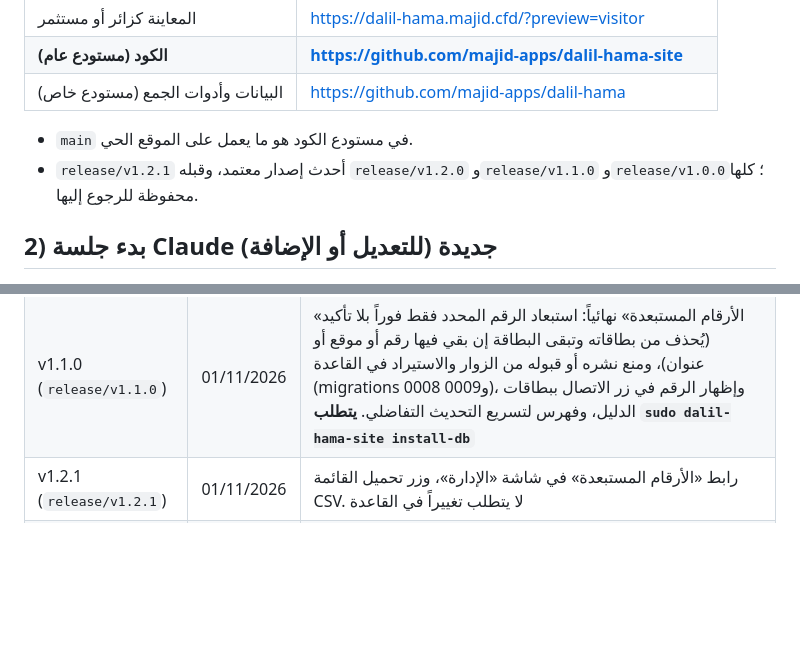
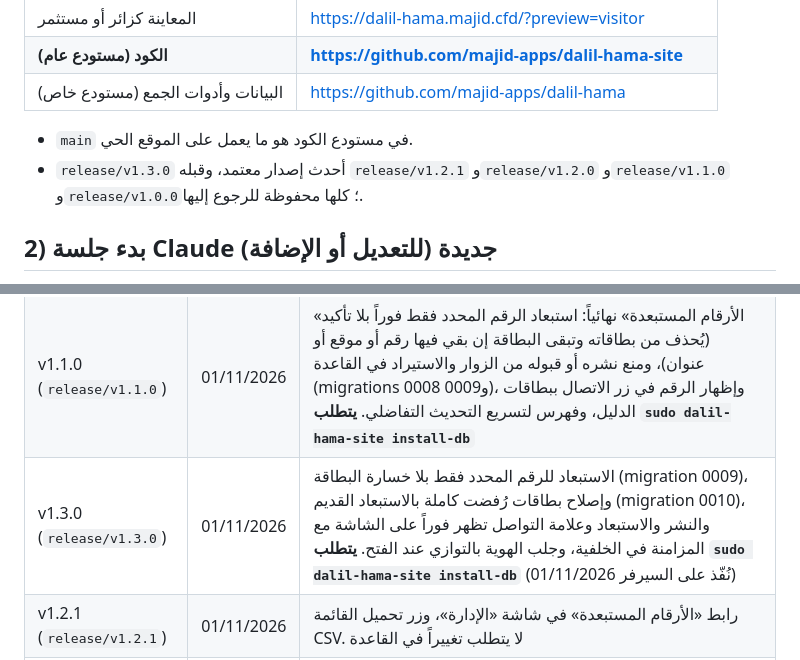
Before and after one commit to majid-apps/dalil-hama-site, a Markdown page: docs/HANDBOOK.md, 2 parts joined by grey strips. Drawn GitHub-style; blank space fills up the shorter version.

Commit message:
الإصدار v1.3.0: توثيق الاستبعاد للرقم فقط وإصلاح البطاقات والنشر الفوري
Co-Authored-By: Claude Sonnet 5.5 <noreply@anthropic.com>
Claude-Session: https://claude.ai/code/session_01E1Hj89pFLELgVS7ani8MiW

```diff
--- a/docs/HANDBOOK.md
+++ b/docs/HANDBOOK.md
@@ -12,7 +12,7 @@
 | البيانات وأدوات الجمع (مستودع خاص) | https://github.com/majid-apps/dalil-hama |
 
 - `main` في مستودع الكود هو ما يعمل على الموقع الحي.
-- `release/v1.2.1` أحدث إصدار معتمد، وقبله `release/v1.2.0` و`release/v1.1.0` و`release/v1.0.0`؛ كلها محفوظة للرجوع إليها.
+- `release/v1.3.0` أحدث إصدار معتمد، وقبله `release/v1.2.1` و`release/v1.2.0` و`release/v1.1.0` و`release/v1.0.0`؛ كلها محفوظة للرجوع إليها.
 
 ## 2) بدء جلسة Claude جديدة (للتعديل أو الإضافة)
 1. افتح claude.ai/code، ثم ابدأ جلسة جديدة، واختر المستودع **`majid-apps/dalil-hama-site`**.
@@ -115,5 +115,6 @@ fi; unset P Q
 |---|---|---|
 | v1.0.0 (`release/v1.0.0`) | 26/10/2026 | أول إصدار مستقر بعد فحص شامل: دخول بكلمة المرور فقط، شريط سفلي بخمس شاشات، «مهام اليوم»، مسار المرشحين، الضمّ والدمج الآمن، تطبيق إدارة للجوال، صورة مشاركة خفيفة، خصوصية محدّثة |
 | v1.1.0 (`release/v1.1.0`) | 01/11/2026 | «الأرقام المستبعدة» نهائياً: استبعاد الرقم المحدد فقط فوراً بلا تأكيد (يُحذف من بطاقاته وتبقى البطاقة إن بقي فيها رقم أو موقع أو عنوان)، ومنع نشره أو قبوله من الزوار والاستيراد في القاعدة (migrations 0008 و0009)، وإظهار الرقم في زر الاتصال ببطاقات الدليل، وفهرس لتسريع التحديث التفاضلي. **يتطلب `sudo dalil-hama-site install-db`** |
+| v1.3.0 (`release/v1.3.0`) | 01/11/2026 | الاستبعاد للرقم المحدد فقط بلا خسارة البطاقة (migration 0009)، وإصلاح بطاقات رُفضت كاملة بالاستبعاد القديم (migration 0010)، والنشر والاستبعاد وعلامة التواصل تظهر فوراً على الشاشة مع المزامنة في الخلفية، وجلب الهوية بالتوازي عند الفتح. **يتطلب `sudo dalil-hama-site install-db`** (نُفّذ على السيرفر 01/11/2026) |
 | v1.2.1 (`release/v1.2.1`) | 01/11/2026 | رابط «الأرقام المستبعدة» في شاشة «الإدارة»، وزر تحميل القائمة CSV. لا يتطلب تغييراً في القاعدة |
 | v1.2.0 (`release/v1.2.0`) | 01/11/2026 | تسريع الإدارة: فهرس البحث يُبنى عند أول بحث فقط، حفظ النسخة المحلية مؤجَّل، ذاكرة للترتيب في «البرنامج العام»، وتخزين لوحة الإدارة على الجوال (تفتح فوراً من النسخة المحفوظة وتتحدّث في الخلفية؛ تظهر النسخة الجديدة عند الفتح التالي). لا يتطلب تغييراً في القاعدة |
```
Also changed, not shown: CLAUDE.md (+1 -1 lines).
